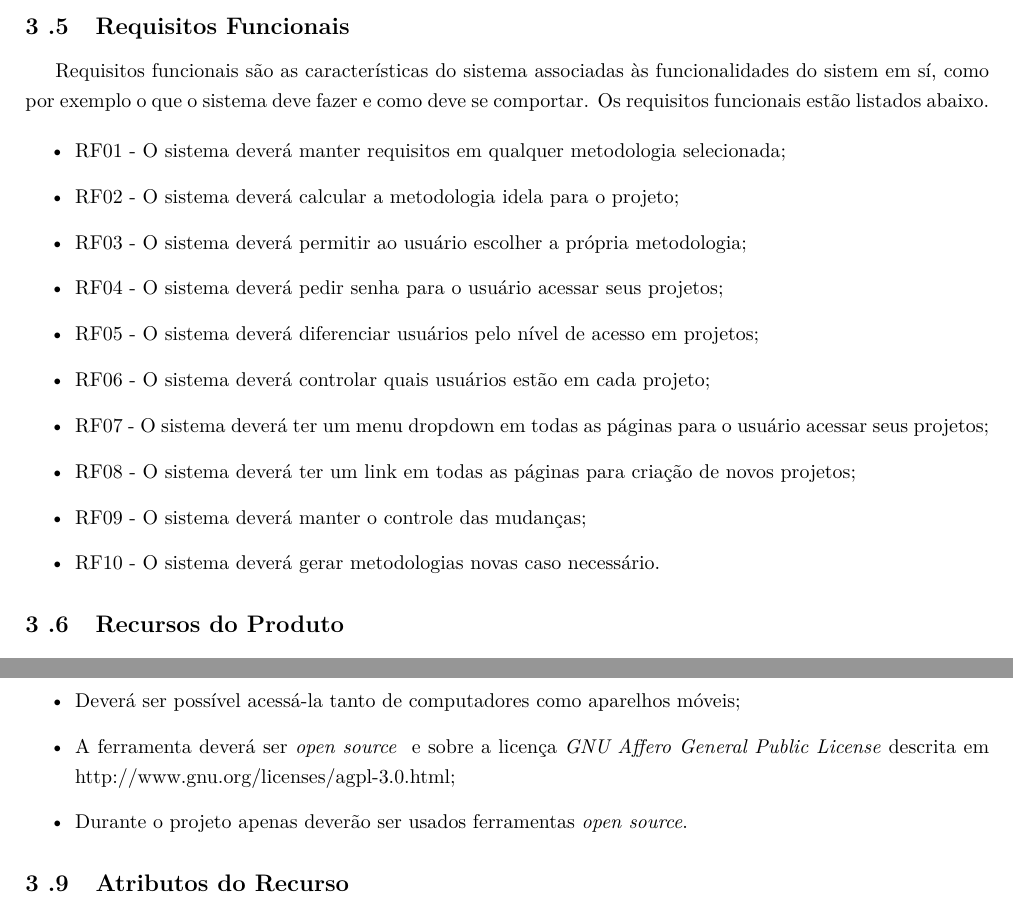
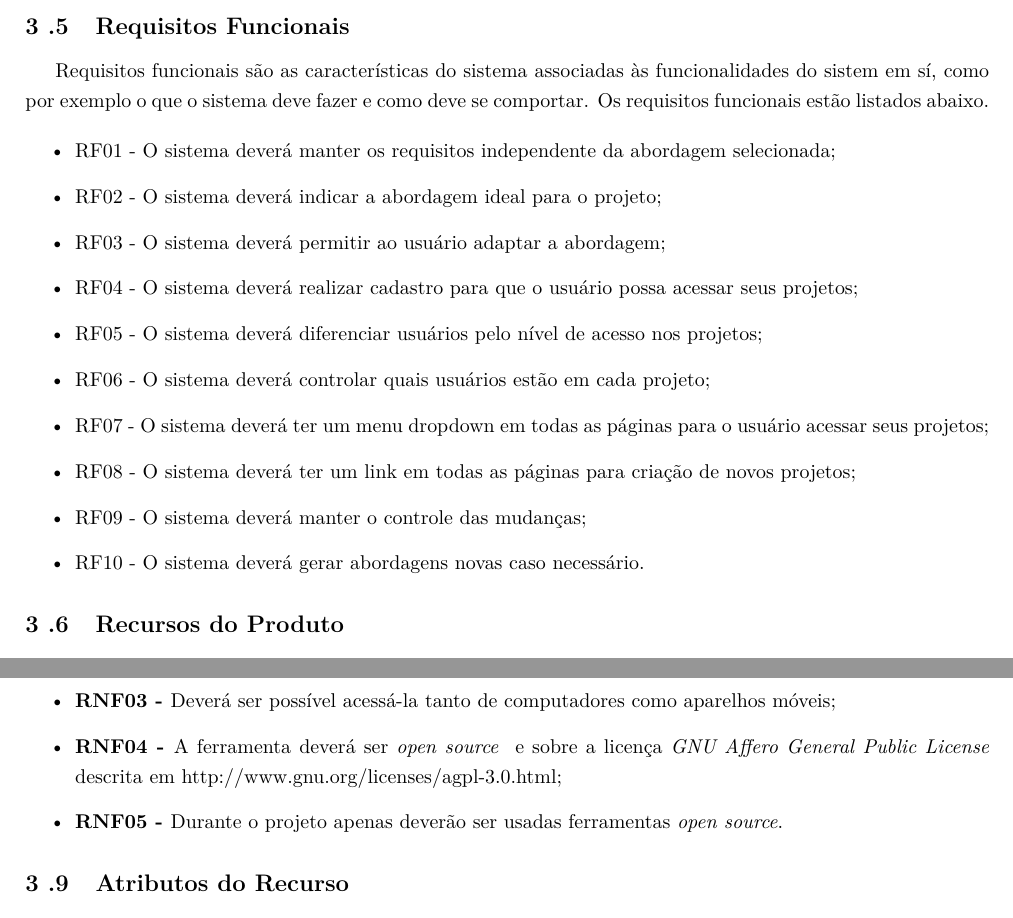
Before and after one commit to EduardoBrasil/Requisitos, a LaTeX document (main.tex, which reads conteudo/visao.tex): two parts of pages 17 and 21 of 28, joined at a grey line, cut so that both start at the same text. Compiled offline with pdfLaTeX; a LaTeX package or settings file that is missing is left out; a missing bibliography style is replaced by a similar one.

Commit message:
Arrumando alguns detalhes

```diff
--- a/conteudo/visao.tex
+++ b/conteudo/visao.tex
@@ -195,16 +195,16 @@ A ferramenta será capaz de disponibilizar a opção de modificar a abordagem in
 	Requisitos funcionais são as características do sistema associadas às funcionalidades do sistem em sí, como por exemplo o que o sistema deve fazer e como deve se comportar. Os requisitos funcionais estão listados abaixo.
 
 	\begin{itemize}
-		\item RF01 - O sistema deverá manter requisitos em qualquer metodologia selecionada;
-		\item RF02 - O sistema deverá calcular a metodologia idela para o projeto;
-		\item RF03 - O sistema deverá permitir ao usuário escolher a própria metodologia;
-		\item RF04 - O sistema deverá pedir senha para o usuário acessar seus projetos;
-		\item RF05 - O sistema deverá diferenciar usuários pelo nível de acesso em projetos;
+		\item RF01 - O sistema deverá manter os requisitos independente da abordagem selecionada;
+		\item RF02 - O sistema deverá indicar a abordagem ideal para o projeto;
+		\item RF03 - O sistema deverá permitir ao usuário adaptar a abordagem;
+		\item RF04 - O sistema deverá realizar cadastro para que o usuário possa acessar seus projetos;
+		\item RF05 - O sistema deverá diferenciar usuários pelo nível de acesso nos projetos;
 		\item RF06 - O sistema deverá controlar quais usuários estão em cada projeto;
 		\item RF07 - O sistema deverá ter um menu dropdown em todas as páginas para o usuário acessar seus projetos;
 		\item RF08 - O sistema deverá ter um link em todas as páginas para criação de novos projetos;
 		\item RF09 - O sistema deverá manter o controle das mudanças;
-		\item RF10 - O sistema deverá gerar metodologias novas caso necessário.
+		\item RF10 - O sistema deverá gerar abordagens novas caso necessário.
 	\end{itemize}
 %-----------------------------------------------------------------------------------------------------------
 \subsection{Recursos do Produto}
@@ -358,11 +358,11 @@ Requisitos não funcionais são características que não são funcionalidades d
 A seguir estão listados os requisitos não funcionais do sistema em desenvolvimento.
 
 \begin{itemize}
-	\item A ferramenta necessitará de conexão com a internet;
-	\item Deverá manter a segurança dos dados do sistema;
-	\item Deverá ser possível acessá-la tanto de computadores como aparelhos móveis;
-	\item A ferramenta deverá ser \opensource~ e sobre a licença \textit{GNU Affero General Public License} descrita em http://www.gnu.org/licenses/agpl-3.0.html;
-	\item Durante o projeto apenas deverão ser usados ferramentas \opensource.
+	\item \textbf{RNF01 - }A ferramenta necessitará de conexão com a internet;
+	\item \textbf{RNF02 - }Deverá manter a segurança dos dados do sistema;
+	\item \textbf{RNF03 - }Deverá ser possível acessá-la tanto de computadores como aparelhos móveis;
+	\item \textbf{RNF04 - }A ferramenta deverá ser \opensource~ e sobre a licença \textit{GNU Affero General Public License} descrita em http://www.gnu.org/licenses/agpl-3.0.html;
+	\item \textbf{RNF05 - }Durante o projeto apenas deverão ser usadas ferramentas \opensource.
 \end{itemize}
 
 %-----------------------------------------------------------------------------------------------------------
```
Also changed, not shown: Requisitos.pdf, conteudo/visao.tex (4 more changed lines).
